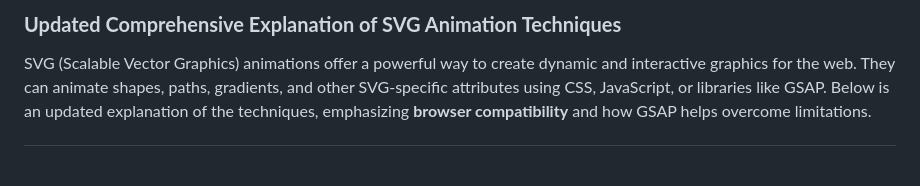
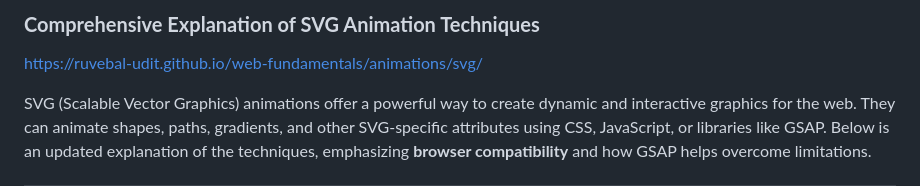
Before and after one commit to ruvebal-udit/web-fundamentals, a Markdown page: animations/svg/README.md, the part around the change. Drawn GitHub-style; blank space fills up the shorter version.

```diff
--- a/animations/svg/README.md
+++ b/animations/svg/README.md
@@ -1,4 +1,6 @@
-### **Updated Comprehensive Explanation of SVG Animation Techniques**
+### **Comprehensive Explanation of SVG Animation Techniques**
+
+[https://ruvebal-udit.github.io/web-fundamentals/animations/svg/](https://ruvebal-udit.github.io/web-fundamentals/animations/svg/)
 
 SVG (Scalable Vector Graphics) animations offer a powerful way to create dynamic and interactive graphics for the web. They can animate shapes, paths, gradients, and other SVG-specific attributes using CSS, JavaScript, or libraries like GSAP. Below is an updated explanation of the techniques, emphasizing **browser compatibility** and how GSAP helps overcome limitations.
 
```
Also changed, not shown: animations/css/README.md (+2 -0 lines).
